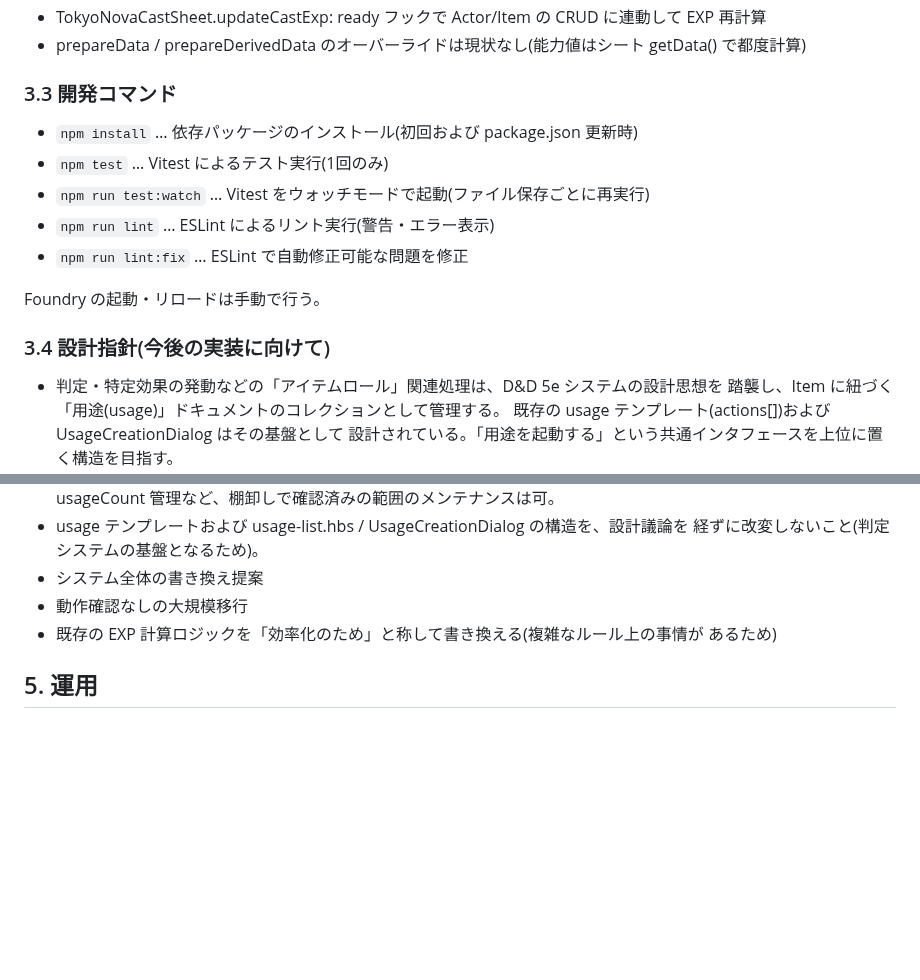
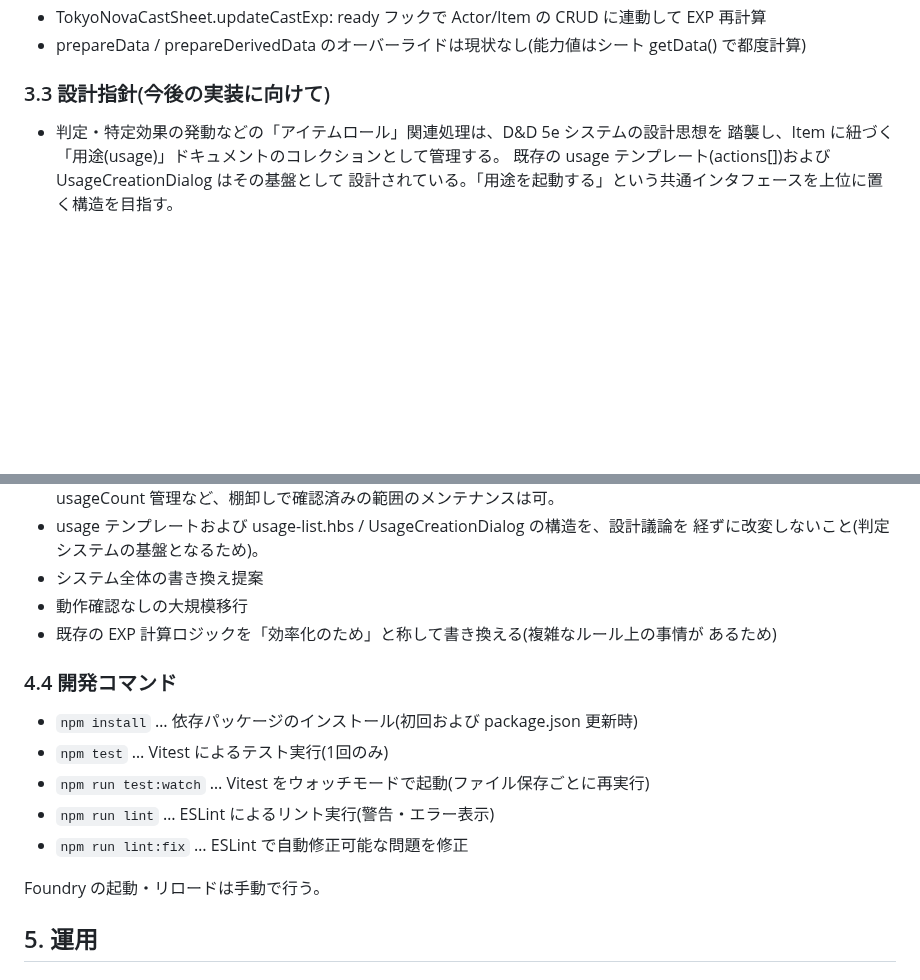
Before and after one commit to PearlAwatsuki/TNX-for-FVTT, a Markdown page: CLAUDE.md, 2 parts joined by grey strips. GitHub-like rendering; blank space fills up the shorter version.

```diff
--- a/CLAUDE.md
+++ b/CLAUDE.md
@@ -89,17 +89,7 @@
 - prepareData / prepareDerivedData のオーバーライドは現状なし(能力値はシート
   getData() で都度計算)
 
-### 3.3 開発コマンド
-
-- `npm install` … 依存パッケージのインストール(初回および package.json 更新時)
-- `npm test` … Vitest によるテスト実行(1回のみ)
-- `npm run test:watch` … Vitest をウォッチモードで起動(ファイル保存ごとに再実行)
-- `npm run lint` … ESLint によるリント実行(警告・エラー表示)
-- `npm run lint:fix` … ESLint で自動修正可能な問題を修正
-
-Foundry の起動・リロードは手動で行う。
-
-### 3.4 設計指針(今後の実装に向けて)
+### 3.3 設計指針(今後の実装に向けて)
 
 - 判定・特定効果の発動などの「アイテムロール」関連処理は、D&D 5e システムの設計思想を
   踏襲し、Item に紐づく「用途(usage)」ドキュメントのコレクションとして管理する。
@@ -145,6 +135,16 @@ Foundry の起動・リロードは手動で行う。
 - 既存の EXP 計算ロジックを「効率化のため」と称して書き換える(複雑なルール上の事情が
   あるため)
 
+### 4.4 開発コマンド
+
+- `npm install` … 依存パッケージのインストール(初回および package.json 更新時)
+- `npm test` … Vitest によるテスト実行(1回のみ)
+- `npm run test:watch` … Vitest をウォッチモードで起動(ファイル保存ごとに再実行)
+- `npm run lint` … ESLint によるリント実行(警告・エラー表示)
+- `npm run lint:fix` … ESLint で自動修正可能な問題を修正
+
+Foundry の起動・リロードは手動で行う。
+
 ## 5. 運用
 
 ### 5.1 役割分担
```
Also changed, not shown: docs/KNOWN_ISSUES.md (+47 -1 lines).
